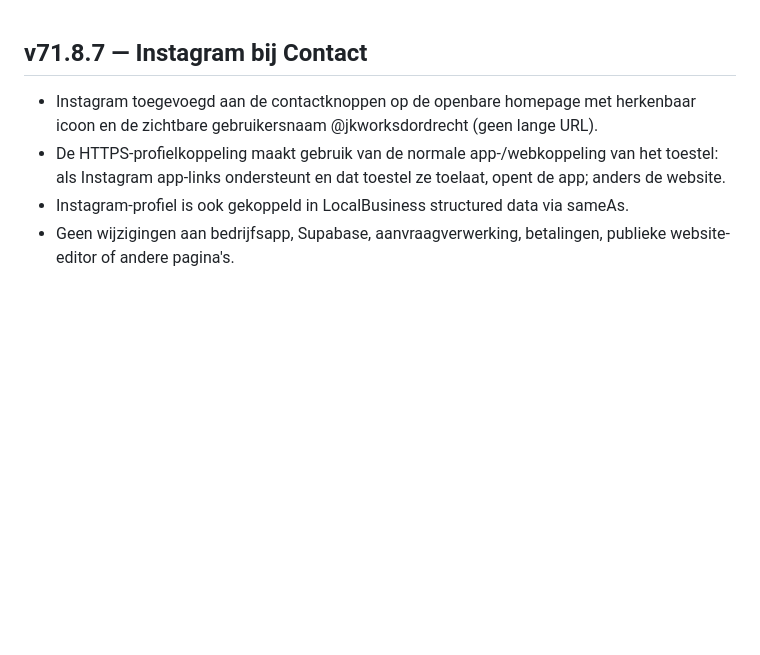
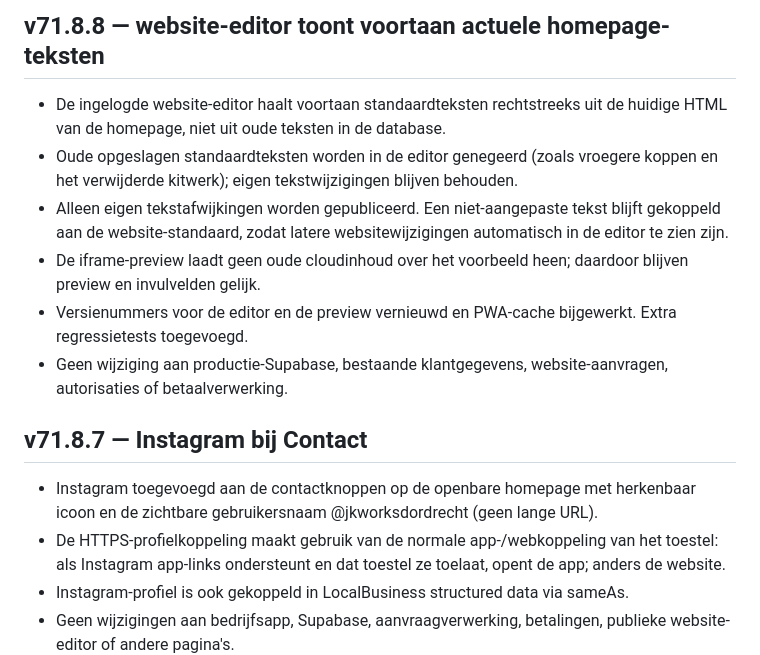
Before and after one commit to jkor95/JK-Works-app, a Markdown page: CHANGELOG.md, the part around the change. Drawn GitHub-style; blank space fills up the shorter version.

Commit message:
v71.8.8: documenteer website-editor die actuele teksten gebruikt

```diff
--- a/CHANGELOG.md
+++ b/CHANGELOG.md
@@ -1,3 +1,11 @@
+## v71.8.8 — website-editor toont voortaan actuele homepage-teksten
+- De ingelogde website-editor haalt voortaan standaardteksten rechtstreeks uit de huidige HTML van de homepage, niet uit oude teksten in de database.
+- Oude opgeslagen standaardteksten worden in de editor genegeerd (zoals vroegere koppen en het verwijderde kitwerk); eigen tekstwijzigingen blijven behouden.
+- Alleen eigen tekstafwijkingen worden gepubliceerd. Een niet-aangepaste tekst blijft gekoppeld aan de website-standaard, zodat latere websitewijzigingen automatisch in de editor te zien zijn.
+- De iframe-preview laadt geen oude cloudinhoud over het voorbeeld heen; daardoor blijven preview en invulvelden gelijk.
+- Versienummers voor de editor en de preview vernieuwd en PWA-cache bijgewerkt. Extra regressietests toegevoegd.
+- Geen wijziging aan productie-Supabase, bestaande klantgegevens, website-aanvragen, autorisaties of betaalverwerking.
+
 ## v71.8.7 — Instagram bij Contact
 - Instagram toegevoegd aan de contactknoppen op de openbare homepage met herkenbaar icoon en de zichtbare gebruikersnaam @jkworksdordrecht (geen lange URL).
 - De HTTPS-profielkoppeling maakt gebruik van de normale app-/webkoppeling van het toestel: als Instagram app-links ondersteunt en dat toestel ze toelaat, opent de app; anders de website.
```
